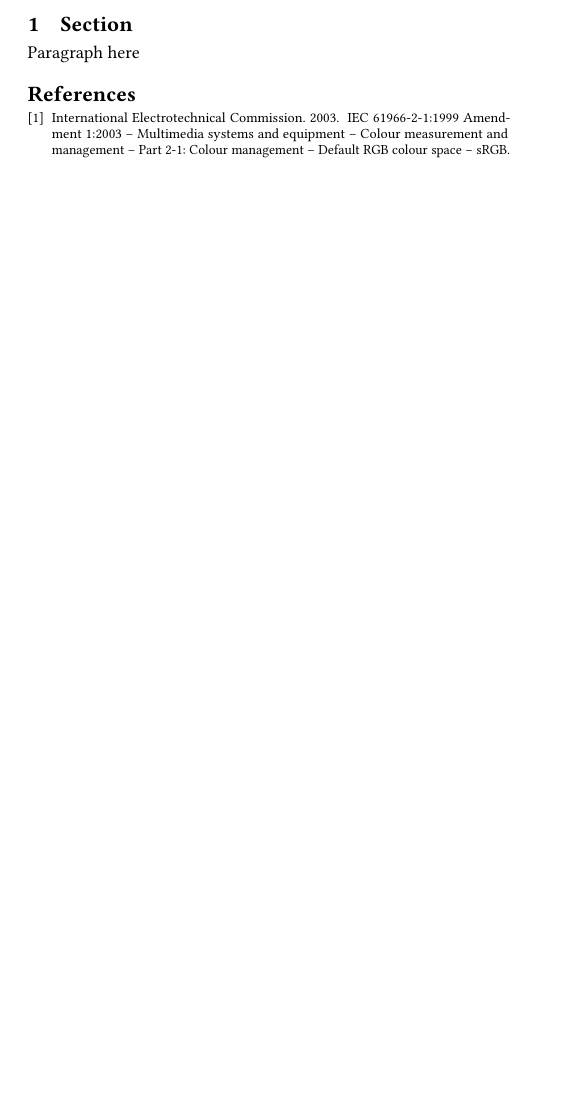
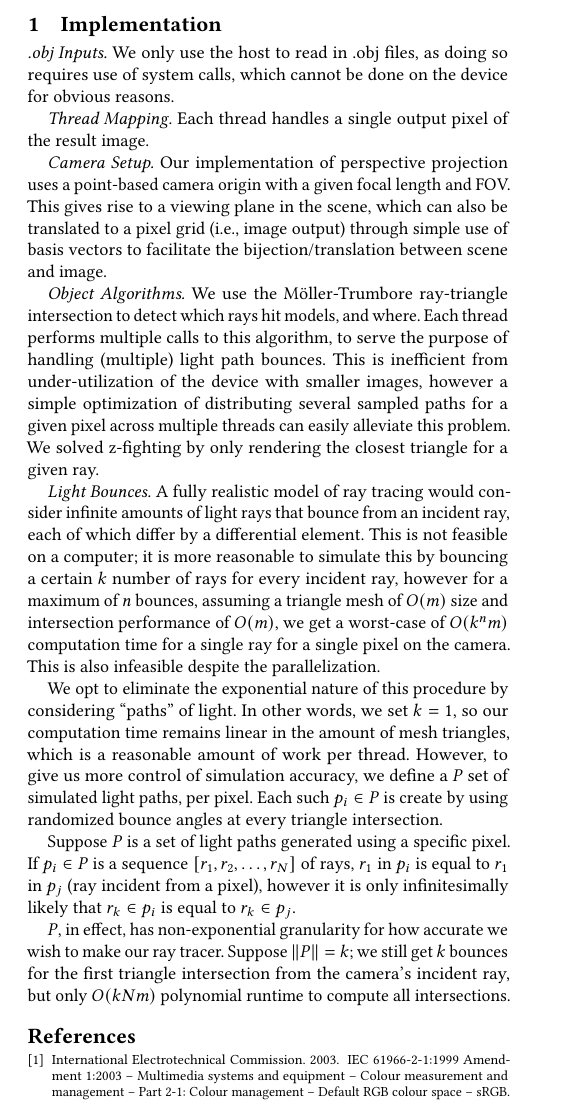
Before and after one commit to rajsugavanam/CSE4059-final-project, a LaTeX document (writeups/final_writeup/chapters/4_implementation.tex): part of the page, cut at the place of the change, the shorter picture padded with empty space. Compiled offline with pdfLaTeX.

Commit message:
Edited writeup

```diff
--- a/writeups/final_writeup/chapters/4_implementation.tex
+++ b/writeups/final_writeup/chapters/4_implementation.tex
@@ -7,9 +7,55 @@
 
 \begin{document}
 
-\section{Section}
+\section{Implementation}
 
-Paragraph here
+
+\emph{.obj Inputs.} We only use the host to read in .obj files, as doing so
+requires use of system calls, which cannot be done on the device for obvious
+reasons.
+
+\emph{Thread Mapping.} Each thread handles a single output pixel of the result image.
+
+\emph{Camera Setup.} Our implementation of perspective projection uses a
+point-based camera origin with a given focal length and FOV. This gives rise to
+a viewing plane in the scene, which can also be translated to a pixel grid
+(i.e., image output) through simple use of basis vectors to facilitate the
+bijection/translation between scene and image.
+
+\emph{Object Algorithms.} We use the M\"oller-Trumbore ray-triangle
+intersection to detect which rays hit models, and where. Each thread performs
+multiple calls to this algorithm, to serve the purpose of handling (multiple) light path bounces.
+% TODO: MOVE TO DISCUSSION!!!!
+This is inefficient from under-utilization of the device with smaller images,
+however a simple optimization of distributing several sampled paths for a given pixel
+across multiple threads can easily alleviate this problem. We solved z-fighting by
+only rendering the closest triangle for a given ray.
+
+\emph{Light Bounces.} A fully realistic model of ray tracing would consider infinite amounts
+of light rays that bounce from an incident ray, each of which differ by a differential element.
+This is not feasible on a computer; it is more reasonable to simulate this by bouncing a certain
+\(k\) number of rays for every incident ray, however for a maximum of \(n\) bounces,
+assuming a triangle mesh of \(O(m)\) size and intersection performance of \(O(m)\),
+we get a worst-case of \(O(k^n m)\) computation time for a single ray for a single
+pixel on the camera. This is also infeasible despite the parallelization.
+
+We opt to eliminate the exponential nature of this procedure by considering ``paths'' of light.
+In other words, we set \(k=1\), so our computation time remains linear in the amount
+of mesh triangles, which is a reasonable amount of work per thread. However, to give us
+more control of simulation accuracy, we define a \(P\) set of simulated light
+paths, per pixel. Each such \(p_i \in P\) is create by using randomized bounce angles
+at every triangle intersection.
+
+Suppose \(P\) is a set of light paths generated using a specific pixel.
+If \(p_i \in P\) is a sequence \([r_1, r_2, \hdots, r_N]\) of rays,
+\(r_1\) in \(p_i\) is equal to \(r_1\) in \(p_j\) (ray incident from a pixel),
+however it is only infinitesimally likely that \(r_k \in p_i\) is equal to \(r_k \in p_j\).
+
+\(P\), in effect, has non-exponential granularity for how accurate we wish to make
+our ray tracer. Suppose \(\|P\|=k\); we still get \(k\) bounces for the first triangle
+intersection from the camera's incident ray, but only \(O(kNm)\) polynomial runtime to
+compute all intersections.
+
 % \cite{IEC61966-2-1-Amd1}
 % \url{https://www.iec.ch/}
 
```
Also changed, not shown: writeups/final_writeup/chapters/1_intro.tex (+5 -2 lines), writeups/final_writeup/chapters/2_problem_statement.tex (+7 -2 lines), writeups/final_writeup/chapters/3_approach.tex (+14 -2 lines), writeups/final_writeup/chapters/5_performance_measurements.tex (+1 -1 lines), writeups/final_writeup/chapters/6_optimizations_applied.tex (+13 -2 lines), writeups/final_writeup/main.tex (+4 -3 lines), 1 other file.
